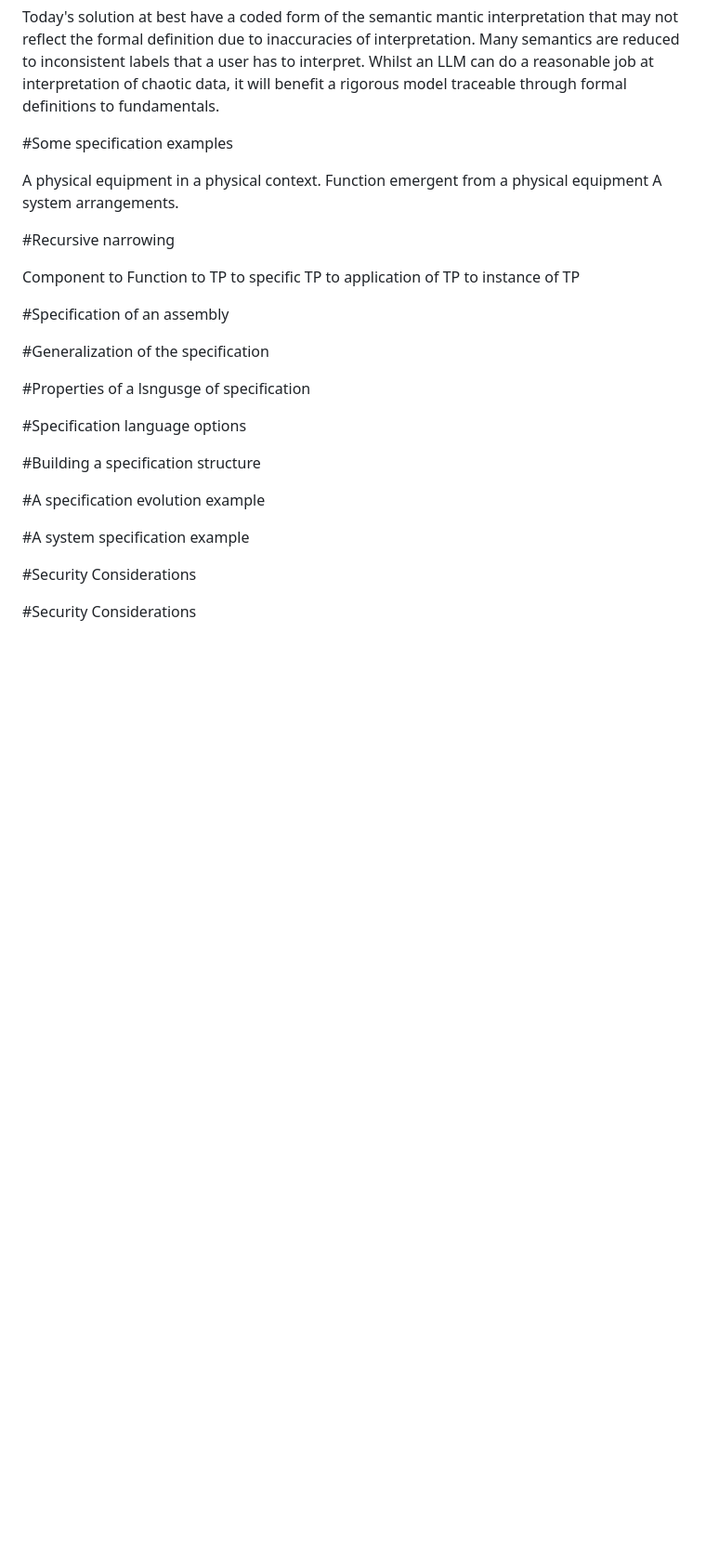
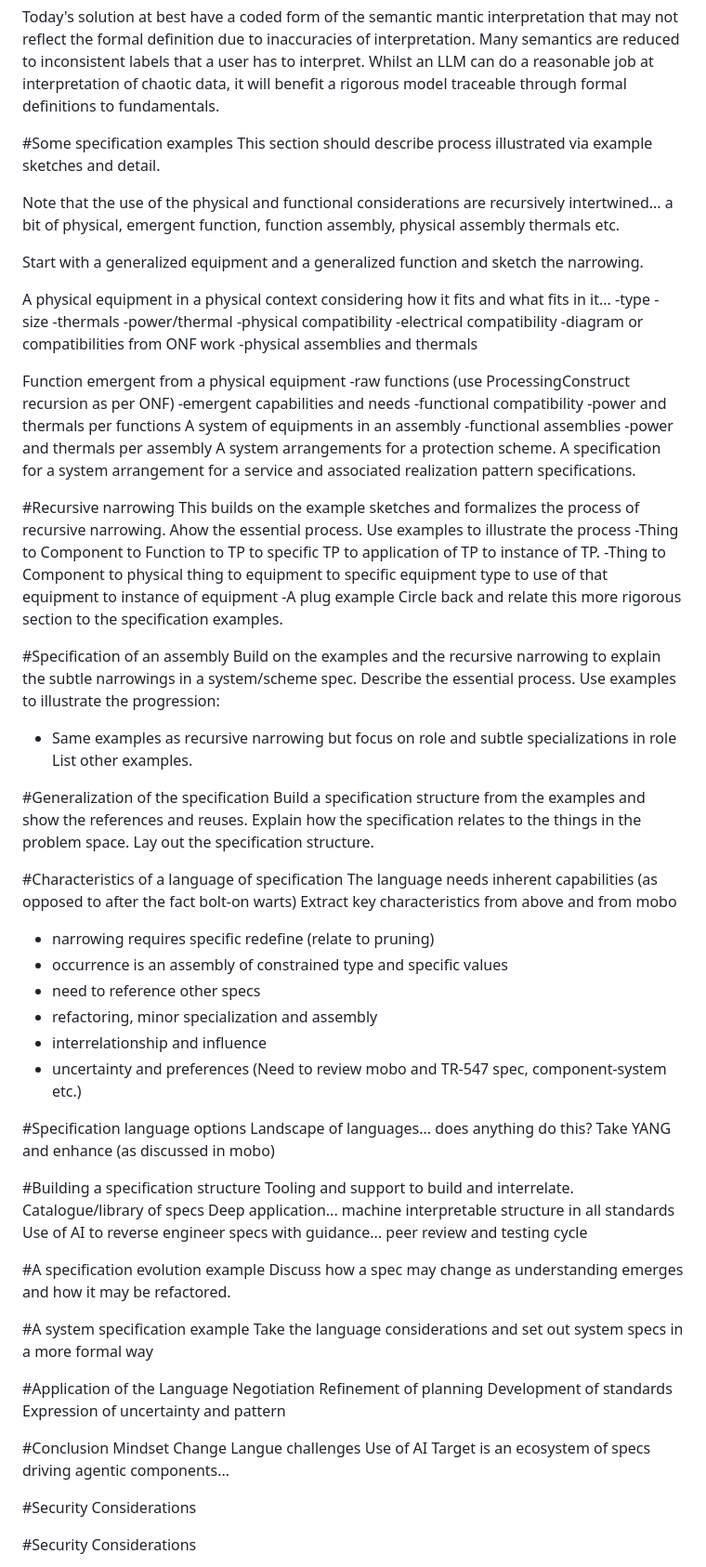
Before and after one commit to marisolpalmero/draft-ietf-davis-generalized-capability-principles, a Markdown page: draft-davis-ivy-generalized-capability-principles-latest.md, the part around the change. Shown at 93% size. Drawn GitHub-style; blank space fills up the shorter version.

Commit message:
Further updates to content
The document now provides a basic draft framework for discussion and development.

```diff
--- a/draft-davis-ivy-generalized-capability-principles-latest.md
+++ b/draft-davis-ivy-generalized-capability-principles-latest.md
@@ -209,29 +209,92 @@ In an ideal environment, there is an ecosystem of specificactions each providing
 Today's solution at best have a coded form of the semantic mantic interpretation that may not reflect the formal definition due to inaccuracies of interpretation. Many semantics are reduced to inconsistent labels that a user has to interpret. Whilst an LLM can do a reasonable job at interpretation of chaotic data, it will benefit a rigorous model traceable through formal definitions to fundamentals.
 
 #Some specification examples
+This section should describe process illustrated via example sketches and detail.
 
-A physical equipment in a physical context.
+Note that the use of the physical and functional considerations are recursively intertwined... a bit of physical, emergent function, function assembly, physical assembly thermals etc.
+
+Start with a generalized equipment and a generalized function and sketch the narrowing.
+
+A physical equipment in a physical context considering how it fits and what fits in it...
+-type
+-size
+-thermals
+-power/thermal
+-physical compatibility
+-electrical compatibility
+-diagram or compatibilities from ONF work
+-physical assemblies and thermals
+
 Function emergent from a physical equipment
-A system arrangements.
+-raw functions (use ProcessingConstruct recursion as per ONF)
+-emergent capabilities and needs
+-functional compatibility
+-power and thermals per functions
+A system of equipments in an assembly
+-functional assemblies
+-power and thermals per assembly
+A system arrangements for a protection scheme.
+A specification for a system arrangement for a service and associated realization pattern specifications.
+
 
 #Recursive narrowing
-
-Component to Function to TP to specific TP to application of TP to instance of TP
+This builds on the example sketches and formalizes the process of recursive narrowing.
+Ahow the essential process.
+Use examples to illustrate the process
+-Thing to Component to Function to TP to specific TP to application of TP to instance of TP.
+-Thing to Component to physical thing to equipment to specific equipment type to use of that equipment to instance of equipment
+-A plug example
+Circle back and relate this more rigorous section to the specification examples.
 
 #Specification of an assembly
+Build on the examples and the recursive narrowing to explain the subtle narrowings in a system/scheme spec. Describe the essential process.
+Use examples to illustrate the progression:
+- Same examples as recursive narrowing but focus on role and subtle specializations in role
+List other examples.
 
 #Generalization of the specification
+Build a specification structure from the examples and show the references and reuses.
+Explain how the specification relates to the things in the problem space.
+Lay out the specification structure.
 
-#Properties of a lsngusge of specification
+#Characteristics of a language of specification
+The language needs inherent capabilities (as opposed to after the fact bolt-on warts)
+Extract key characteristics from above and from mobo
+- narrowing requires specific redefine (relate to pruning)
+- occurrence is an assembly of constrained type and specific values
+- need to reference other specs
+- refactoring, minor specialization and assembly
+- interrelationship and influence
+- uncertainty and preferences
+(Need to review mobo and TR-547 spec, component-system etc.)
 
 #Specification language options
+Landscape of languages... does anything do this?
+Take YANG and enhance (as discussed in mobo)
 
 #Building a specification structure
+Tooling and support to build and interrelate.
+Catalogue/library of specs
+Deep application... machine interpretable structure in all standards
+Use of AI to reverse engineer specs with guidance... peer review and testing cycle
 
 #A specification evolution example
+Discuss how a spec may change as understanding emerges and how it may be refactored.
 
 #A system specification example
+Take the language considerations and set out system specs in a more formal way
 
+#Application of the Language
+Negotiation
+Refinement of planning
+Development of standards
+Expression of uncertainty and pattern
+
+#Conclusion
+Mindset Change
+Langue challenges
+Use of AI
+Target is an ecosystem of specs driving agentic components...
 
 #Security Considerations
 
```
